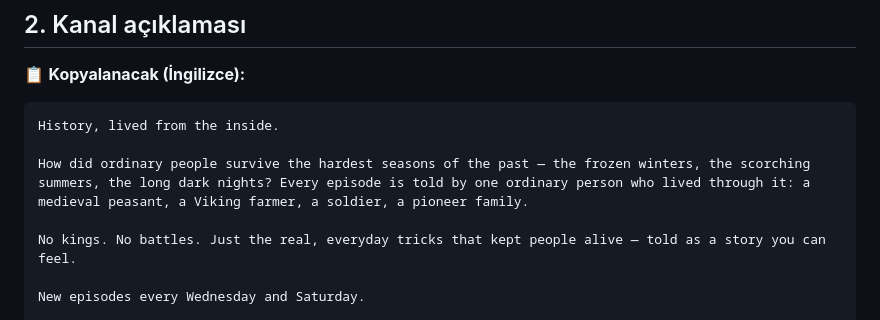
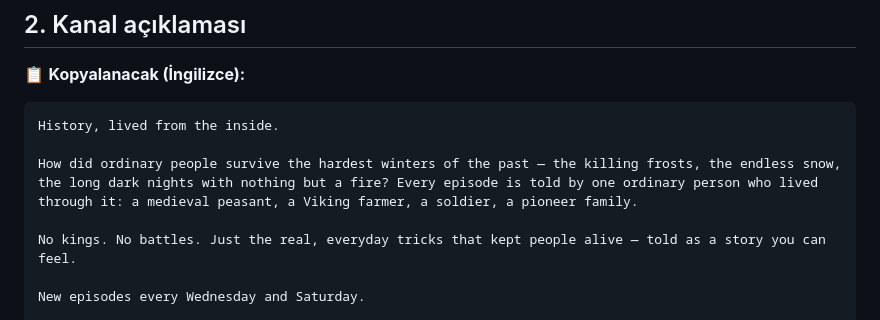
Before and after one commit to duygusalizler-ui/loftik-video-bot, a Markdown page: unfrozen-history/brand/KANAL_KURULUMU.md, the part around the change. GitHub-like rendering.

Commit message:
Kanal açıklaması: yalnızca kış nişi (yaz vurgusu çıkarıldı)
Co-Authored-By: Claude Opus 5.5 <noreply@anthropic.com>
Claude-Session: https://claude.ai/code/session_01Y4jj1E33474tqyBGG26E1X

````diff
--- a/unfrozen-history/brand/KANAL_KURULUMU.md
+++ b/unfrozen-history/brand/KANAL_KURULUMU.md
@@ -24,7 +24,7 @@
 ```
 History, lived from the inside.
 
-How did ordinary people survive the hardest seasons of the past — the frozen winters, the scorching summers, the long dark nights? Every episode is told by one ordinary person who lived through it: a medieval peasant, a Viking farmer, a soldier, a pioneer family.
+How did ordinary people survive the hardest winters of the past — the killing frosts, the endless snow, the long dark nights with nothing but a fire? Every episode is told by one ordinary person who lived through it: a medieval peasant, a Viking farmer, a soldier, a pioneer family.
 
 No kings. No battles. Just the real, everyday tricks that kept people alive — told as a story you can feel.
 
````
